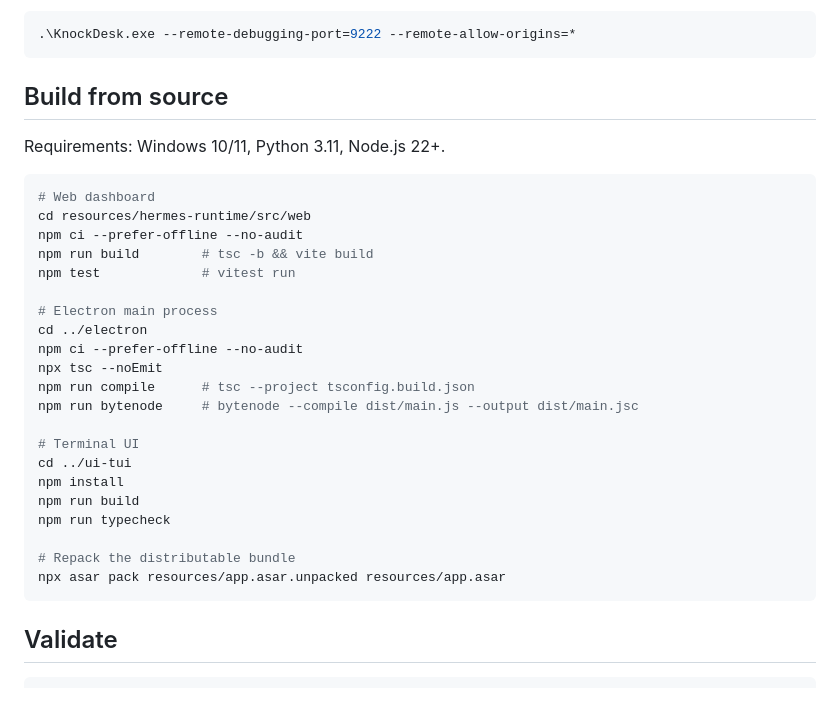
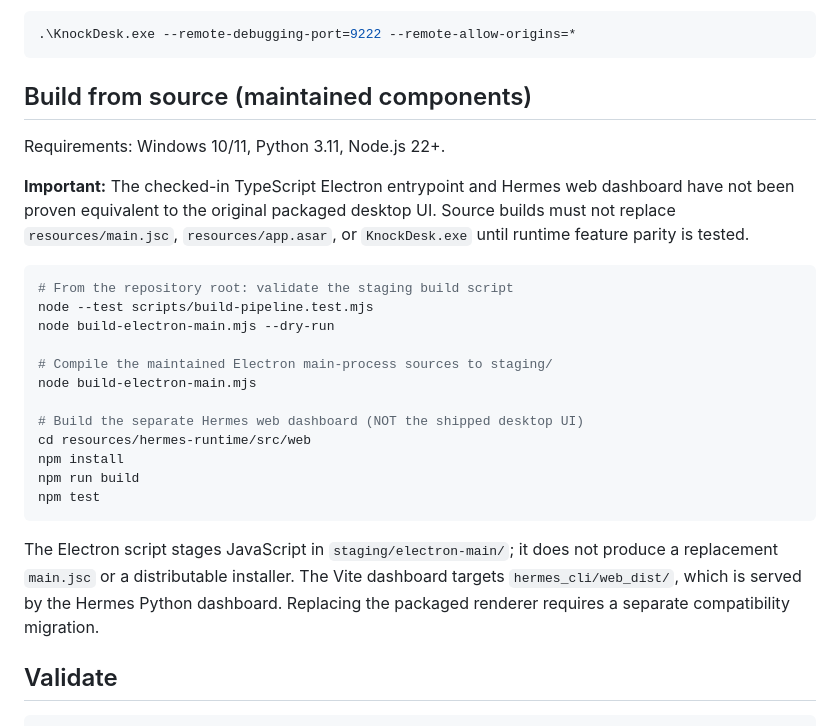
Before and after one commit to OpKnock/KnockDesk, a Markdown page: README.md, the part around the change. Drawn GitHub-style; blank space fills up the shorter version.

Commit message:
docs: clarify safe source builds and separate dashboard output

````diff
--- a/README.md
+++ b/README.md
@@ -39,33 +39,35 @@ For diagnostics, launch with the remote-debugging flag (development only):
 .\KnockDesk.exe --remote-debugging-port=9222 --remote-allow-origins=*
 ```
 
-## Build from source
+## Build from source (maintained components)
 
 Requirements: Windows 10/11, Python 3.11, Node.js 22+.
 
-```bash
-# Web dashboard
+**Important:** The checked-in TypeScript Electron entrypoint and Hermes web
+dashboard have not been proven equivalent to the original packaged desktop UI.
+Source builds must not replace `resources/main.jsc`, `resources/app.asar`,
+or `KnockDesk.exe` until runtime feature parity is tested.
+
+```powershell
+# From the repository root: validate the staging build script
+node --test scripts/build-pipeline.test.mjs
+node build-electron-main.mjs --dry-run
+
+# Compile the maintained Electron main-process sources to staging/
+node build-electron-main.mjs
+
+# Build the separate Hermes web dashboard (NOT the shipped desktop UI)
 cd resources/hermes-runtime/src/web
-npm ci --prefer-offline --no-audit
-npm run build        # tsc -b && vite build
-npm test             # vitest run
-
-# Electron main process
-cd ../electron
-npm ci --prefer-offline --no-audit
-npx tsc --noEmit
-npm run compile      # tsc --project tsconfig.build.json
-npm run bytenode     # bytenode --compile dist/main.js --output dist/main.jsc
-
-# Terminal UI
-cd ../ui-tui
 npm install
 npm run build
-npm run typecheck
+npm test
+```
 
-# Repack the distributable bundle
-npx asar pack resources/app.asar.unpacked resources/app.asar
-```
+The Electron script stages JavaScript in `staging/electron-main/`; it does
+not produce a replacement `main.jsc` or a distributable installer.
+The Vite dashboard targets `hermes_cli/web_dist/`, which is served by
+the Hermes Python dashboard. Replacing the packaged renderer requires
+a separate compatibility migration.
 
 ## Validate
 
````
